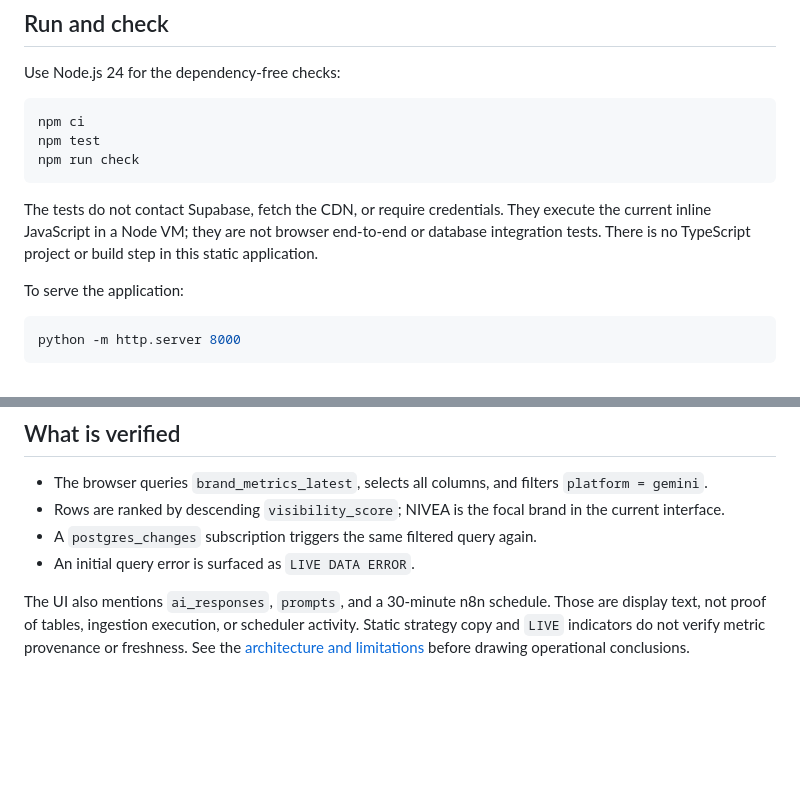
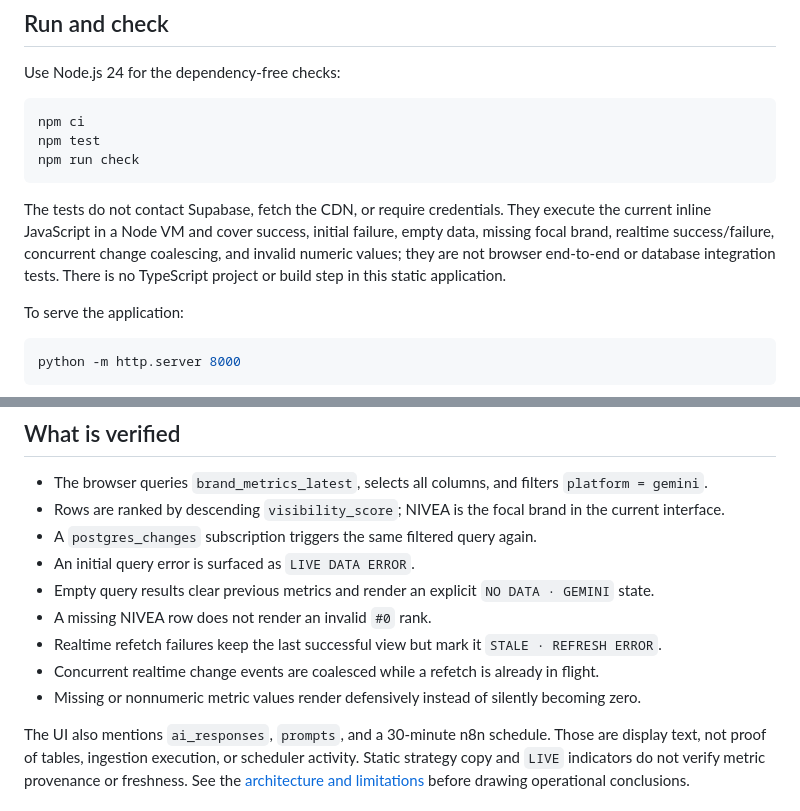
Before and after one commit to naraya07pedro-spec/bimmca-intelligence, a Markdown page: README.md, 2 parts joined by grey strips. Drawn GitHub-style; blank space fills up the shorter version.

Commit message:
docs: align README with runtime hardening

````diff
--- a/README.md
+++ b/README.md
@@ -23,7 +23,7 @@ npm test
 npm run check
 ```
 
-The tests do not contact Supabase, fetch the CDN, or require credentials. They execute the current inline JavaScript in a Node VM; they are not browser end-to-end or database integration tests. There is no TypeScript project or build step in this static application.
+The tests do not contact Supabase, fetch the CDN, or require credentials. They execute the current inline JavaScript in a Node VM and cover success, initial failure, empty data, missing focal brand, realtime success/failure, concurrent change coalescing, and invalid numeric values; they are not browser end-to-end or database integration tests. There is no TypeScript project or build step in this static application.
 
 To serve the application:
 
@@ -39,6 +39,11 @@ Open `http://localhost:8000`. The browser then loads the Supabase client from a
 - Rows are ranked by descending `visibility_score`; NIVEA is the focal brand in the current interface.
 - A `postgres_changes` subscription triggers the same filtered query again.
 - An initial query error is surfaced as `LIVE DATA ERROR`.
+- Empty query results clear previous metrics and render an explicit `NO DATA · GEMINI` state.
+- A missing NIVEA row does not render an invalid `#0` rank.
+- Realtime refetch failures keep the last successful view but mark it `STALE · REFRESH ERROR`.
+- Concurrent realtime change events are coalesced while a refetch is already in flight.
+- Missing or nonnumeric metric values render defensively instead of silently becoming zero.
 
 The UI also mentions `ai_responses`, `prompts`, and a 30-minute n8n schedule. Those are display text, not proof of tables, ingestion execution, or scheduler activity. Static strategy copy and `LIVE` indicators do not verify metric provenance or freshness. See the [architecture and limitations](docs/ARCHITECTURE.md) before drawing operational conclusions.
 
````
